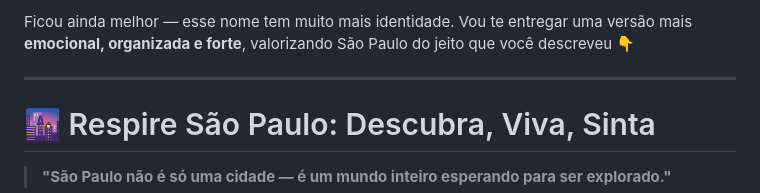
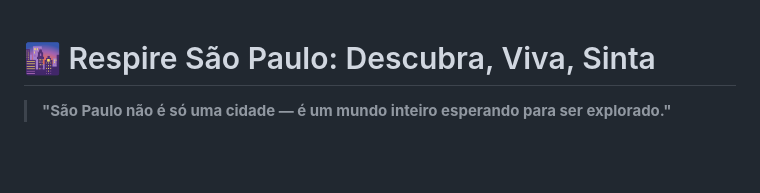
Before and after one commit to Joao-v-Medeiros/RespireSaoPaulo, a Markdown page: README.md, the part around the change. Drawn GitHub-style; blank space fills up the shorter version.

Commit message:
Revise introduction and formatting in README
Removed introductory text and adjusted formatting.

```diff
--- a/README.md
+++ b/README.md
@@ -1,6 +1,4 @@
-Ficou ainda melhor — esse nome tem muito mais identidade. Vou te entregar uma versão mais **emocional, organizada e forte**, valorizando São Paulo do jeito que você descreveu 👇
 
----
 
 # 🌆 Respire São Paulo: Descubra, Viva, Sinta
 
```
